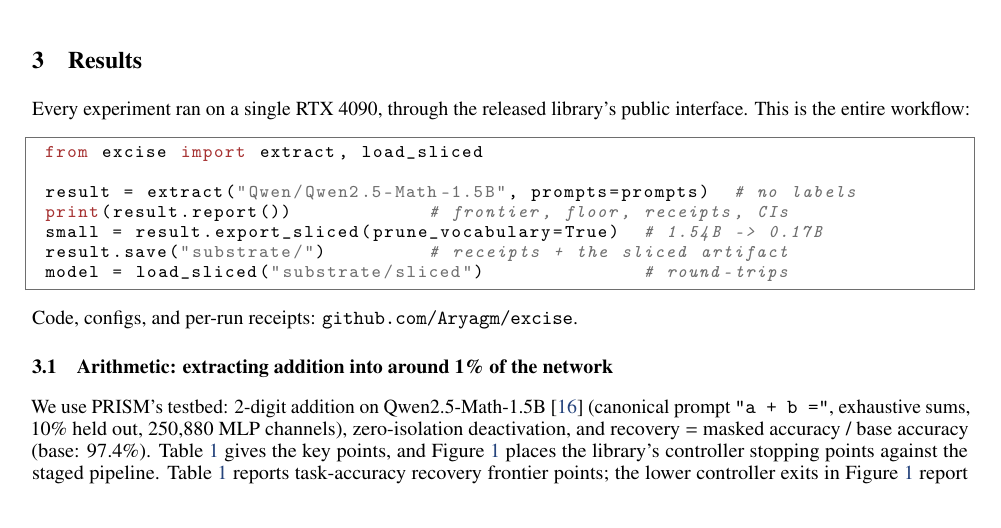
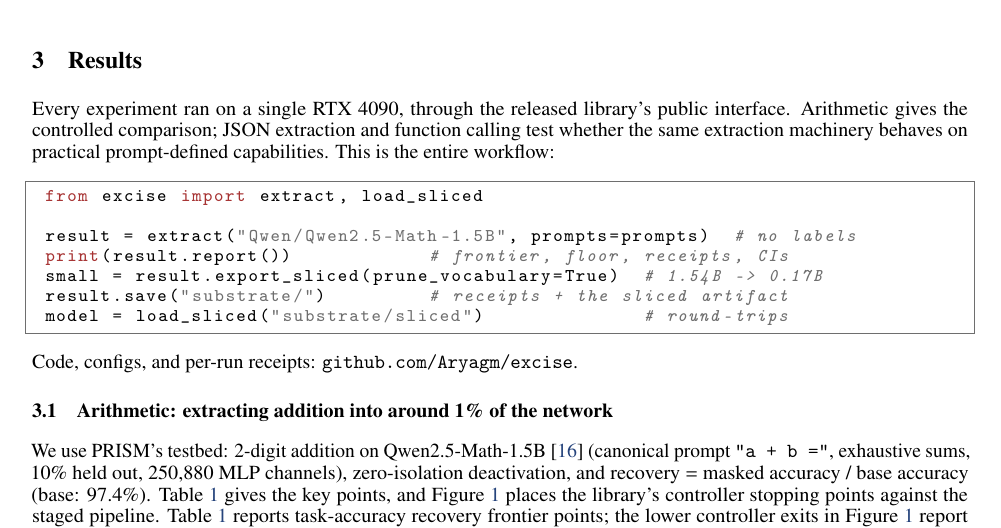
Before and after one commit to Aryagm/excise, a LaTeX paper (paper/excise.tex): part of page 4 of 10, cut so that both start at the same text. Compiled offline with pdfLaTeX.

Commit message:
Elevate practical capability results

```diff
--- a/paper/excise.tex
+++ b/paper/excise.tex
@@ -262,7 +262,9 @@ behavior), two of which we hit and one we inherited from PRISM's analysis.
 \section{Results}\label{sec:results}
 
 Every experiment ran on a single RTX 4090, through the released library's
-public interface. This is the entire workflow:
+public interface. Arithmetic gives the controlled comparison; JSON extraction
+and function calling test whether the same extraction machinery behaves on
+practical prompt-defined capabilities. This is the entire workflow:
 
 \noindent\begin{minipage}{\linewidth}
 \begin{lstlisting}[style=py]
```
Also changed, not shown: paper/excise.pdf.
